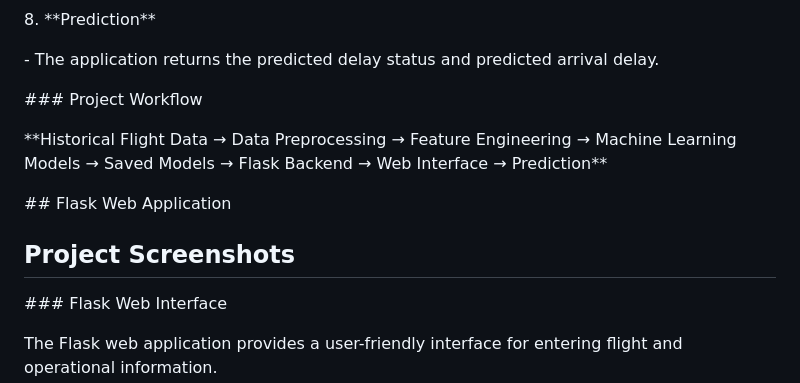
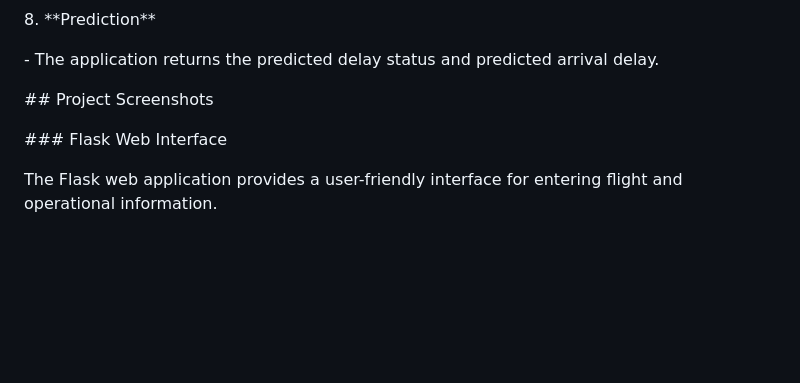
Before and after one commit to ravitejayerra946-droid/FlightDelayPrediction, a Markdown page: README.md, the part around one of its changes. Rendered like a GitHub page; blank space fills up the shorter version.

Commit message:
Add project screenshots

```diff
--- a/README.md
+++ b/README.md
@@ -338,17 +338,7 @@ The project follows the workflow below:
 
 
 
-\### Project Workflow
-
-
-
-\*\*Historical Flight Data → Data Preprocessing → Feature Engineering → Machine Learning Models → Saved Models → Flask Backend → Web Interface → Prediction\*\*
-
-
-
-\## Flask Web Application
-
-## Project Screenshots
+\## Project Screenshots
 
 
 
```
Also changed, not shown: other parts of README.md (+3 -3 lines).
